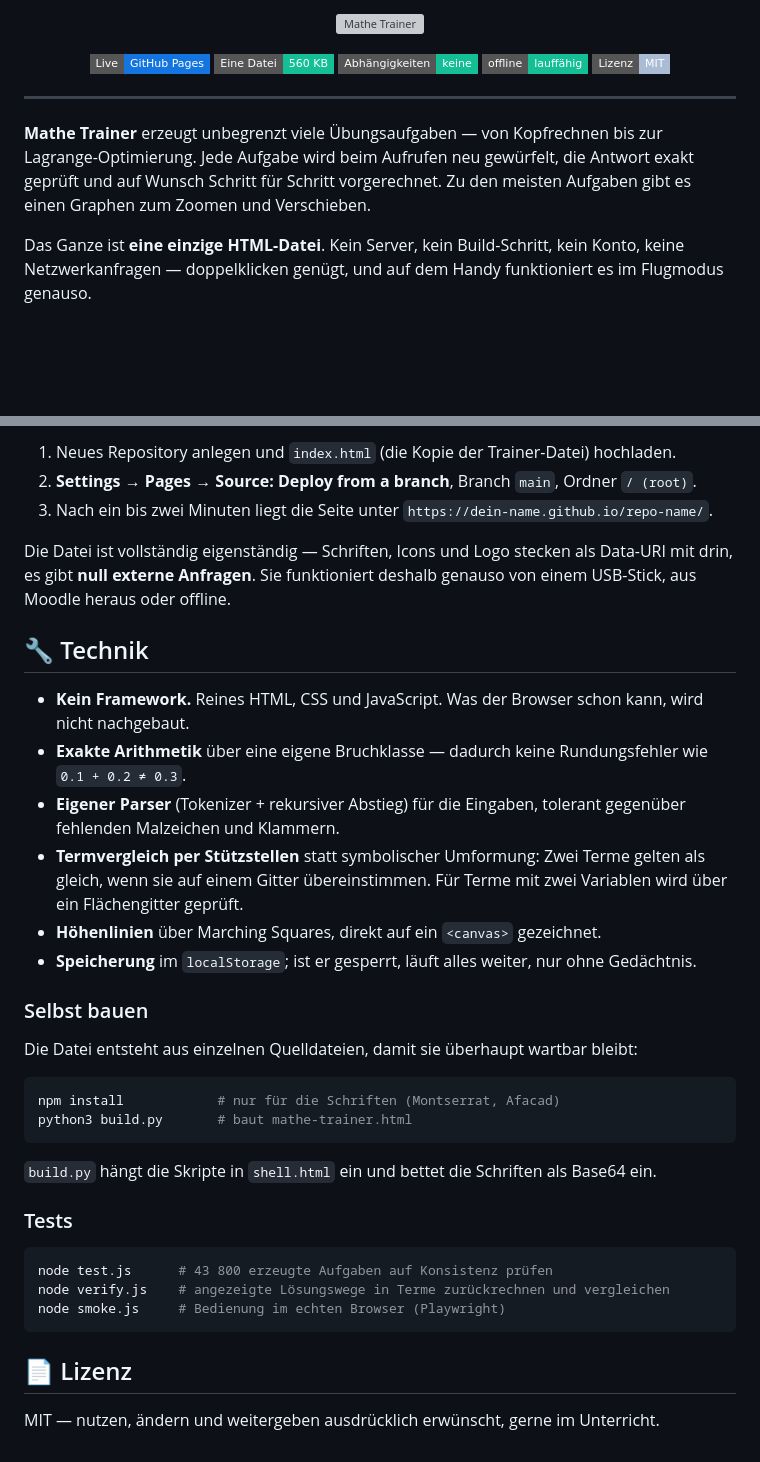
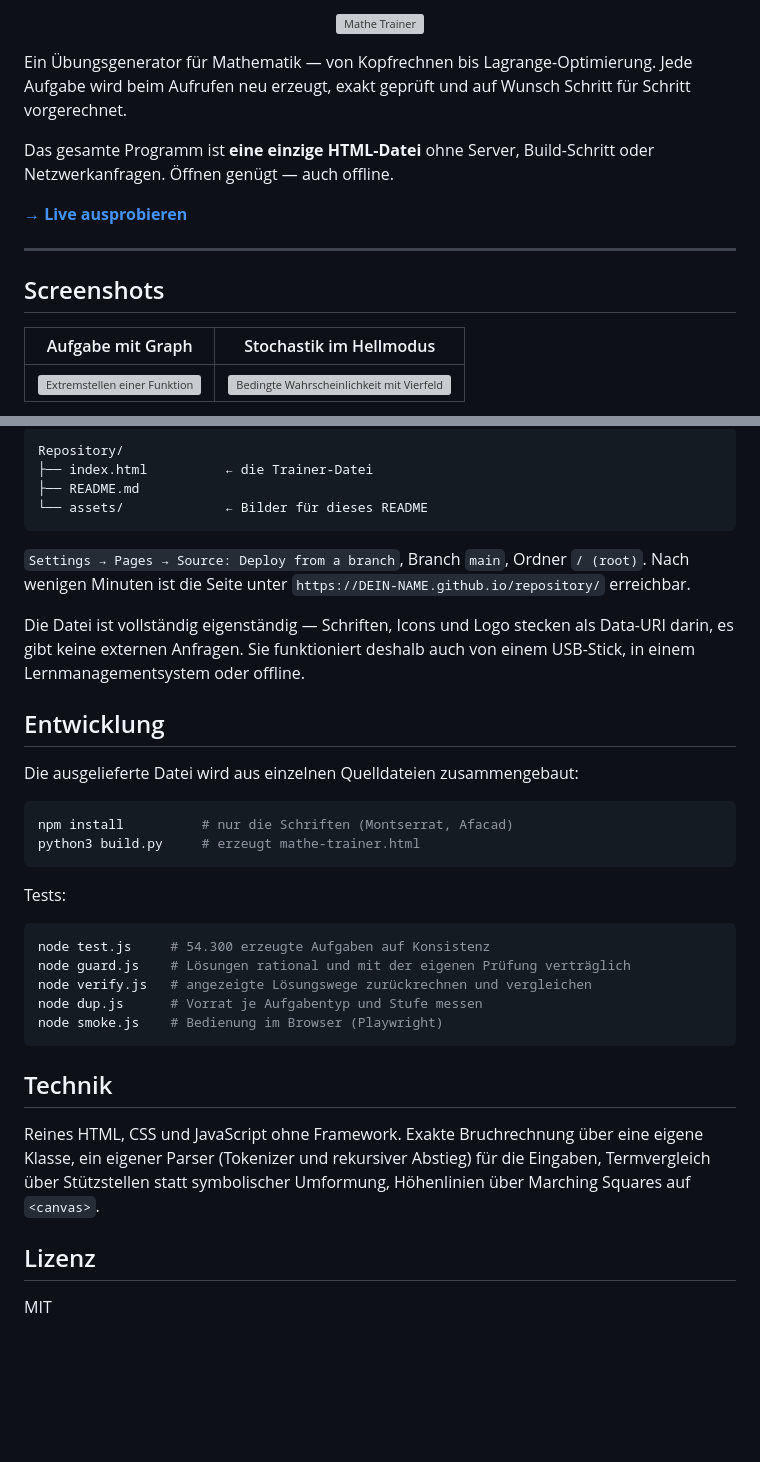
Before and after one commit to nichtn1ce/mathe-trainer, a Markdown page: README.md, 2 parts joined by grey strips. Rendered like a GitHub page; badges without logos; blank space fills up the shorter version; grey boxes are pictures that could not be loaded.

````diff
--- a/README.md
+++ b/README.md
@@ -2,17 +3,17 @@
   <img src="assets/banner.png" alt="Mathe Trainer" width="100%">
 </p>
 
-<p align="center">
-  <a href="#-live"><img alt="Live" src="https://img.shields.io/badge/Live-GitHub%20Pages-1475e1?style=flat-square"></a>
-  <img alt="Eine Datei" src="https://img.shields.io/badge/Eine%20Datei-560%20KB-14bf96?style=flat-square">
-  <img alt="Ohne Abhängigkeiten" src="https://img.shields.io/badge/Abh%C3%A4ngigkeiten-keine-14bf96?style=flat-square">
-  <img alt="Offline" src="https://img.shields.io/badge/offline-lauff%C3%A4hig-14bf96?style=flat-square">
-  <img alt="Lizenz" src="https://img.shields.io/badge/Lizenz-MIT-a9bcd4?style=flat-square">
-</p>
+Ein Übungsgenerator für Mathematik — von Kopfrechnen bis Lagrange-Optimierung. Jede Aufgabe wird beim Aufrufen neu erzeugt, exakt geprüft und auf Wunsch Schritt für Schritt vorgerechnet.
+
+Das gesamte Programm ist **eine einzige HTML-Datei** ohne Server, Build-Schritt oder Netzwerkanfragen. Öffnen genügt — auch offline.
+
+**[→ Live ausprobieren](https://DEIN-NAME.github.io/mathe-trainer/)**
 
 ---
 
-**Mathe Trainer** erzeugt unbegrenzt viele Übungsaufgaben — von Kopfrechnen bis zur Lagrange-Optimierung. Jede Aufgabe wird beim Aufrufen neu gewürfelt, die Antwort exakt geprüft und auf Wunsch Schritt für Schritt vorgerechnet. Zu den meisten Aufgaben gibt es einen Graphen zum Zoomen und Verschieben.
+## Screenshots
 
-Das Ganze ist **eine einzige HTML-Datei**. Kein Server, kein Build-Schritt, kein Konto, keine Netzwerkanfragen — doppelklicken genügt, und auf dem Handy funktioniert es im Flugmodus genauso.
+| Aufgabe mit Graph | Stochastik im Hellmodus |
+|:--:|:--:|
+| <img src="assets/screenshot-dark.png" alt="Extremstellen einer Funktion"> | <img src="assets/screenshot-light.png" alt="Bedingte Wahrscheinlichkeit mit Vierfeldertafel"> |
 
@@ -77,38 +64,38 @@ Komma und Punkt sind beide erlaubt — `f(2,5)` als Dezimalzahl und `root(3, x)`
 
-1. Neues Repository anlegen und `index.html` (die Kopie der Trainer-Datei) hochladen.
-2. **Settings → Pages → Source: Deploy from a branch**, Branch `main`, Ordner `/ (root)`.
-3. Nach ein bis zwei Minuten liegt die Seite unter `https://dein-name.github.io/repo-name/`.
+```
+Repository/
+├── index.html          ← die Trainer-Datei
+├── README.md
+└── assets/             ← Bilder für dieses README
+```
 
-Die Datei ist vollständig eigenständig — Schriften, Icons und Logo stecken als Data-URI mit drin, es gibt **null externe Anfragen**. Sie funktioniert deshalb genauso von einem USB-Stick, aus Moodle heraus oder offline.
+`Settings → Pages → Source: Deploy from a branch`, Branch `main`, Ordner `/ (root)`. Nach wenigen Minuten ist die Seite unter `https://DEIN-NAME.github.io/repository/` erreichbar.
 
-## 🔧 Technik
+Die Datei ist vollständig eigenständig — Schriften, Icons und Logo stecken als Data-URI darin, es gibt keine externen Anfragen. Sie funktioniert deshalb auch von einem USB-Stick, in einem Lernmanagementsystem oder offline.
 
-- **Kein Framework.** Reines HTML, CSS und JavaScript. Was der Browser schon kann, wird nicht nachgebaut.
-- **Exakte Arithmetik** über eine eigene Bruchklasse — dadurch keine Rundungsfehler wie `0.1 + 0.2 ≠ 0.3`.
-- **Eigener Parser** (Tokenizer + rekursiver Abstieg) für die Eingaben, tolerant gegenüber fehlenden Malzeichen und Klammern.
-- **Termvergleich per Stützstellen** statt symbolischer Umformung: Zwei Terme gelten als gleich, wenn sie auf einem Gitter übereinstimmen. Für Terme mit zwei Variablen wird über ein Flächengitter geprüft.
-- **Höhenlinien** über Marching Squares, direkt auf ein `<canvas>` gezeichnet.
-- **Speicherung** im `localStorage`; ist er gesperrt, läuft alles weiter, nur ohne Gedächtnis.
+## Entwicklung
 
-### Selbst bauen
-
-Die Datei entsteht aus einzelnen Quelldateien, damit sie überhaupt wartbar bleibt:
+Die ausgelieferte Datei wird aus einzelnen Quelldateien zusammengebaut:
 
 ```bash
-npm install            # nur für die Schriften (Montserrat, Afacad)
-python3 build.py       # baut mathe-trainer.html
+npm install          # nur die Schriften (Montserrat, Afacad)
+python3 build.py     # erzeugt mathe-trainer.html
 ```
 
-`build.py` hängt die Skripte in `shell.html` ein und bettet die Schriften als Base64 ein.
-
-### Tests
+Tests:
 
 ```bash
-node test.js      # 43 800 erzeugte Aufgaben auf Konsistenz prüfen
-node verify.js    # angezeigte Lösungswege in Terme zurückrechnen und vergleichen
-node smoke.js     # Bedienung im echten Browser (Playwright)
+node test.js     # 54.300 erzeugte Aufgaben auf Konsistenz
+node guard.js    # Lösungen rational und mit der eigenen Prüfung verträglich
+node verify.js   # angezeigte Lösungswege zurückrechnen und vergleichen
+node dup.js      # Vorrat je Aufgabentyp und Stufe messen
+node smoke.js    # Bedienung im Browser (Playwright)
 ```
 
-## 📄 Lizenz
+## Technik
 
-MIT — nutzen, ändern und weitergeben ausdrücklich erwünscht, gerne im Unterricht.
+Reines HTML, CSS und JavaScript ohne Framework. Exakte Bruchrechnung über eine eigene Klasse, ein eigener Parser (Tokenizer und rekursiver Abstieg) für die Eingaben, Termvergleich über Stützstellen statt symbolischer Umformung, Höhenlinien über Marching Squares auf `<canvas>`.
+
+## Lizenz
+
+MIT
````
Also changed, not shown: other parts of README.md (+32 -45 lines).
